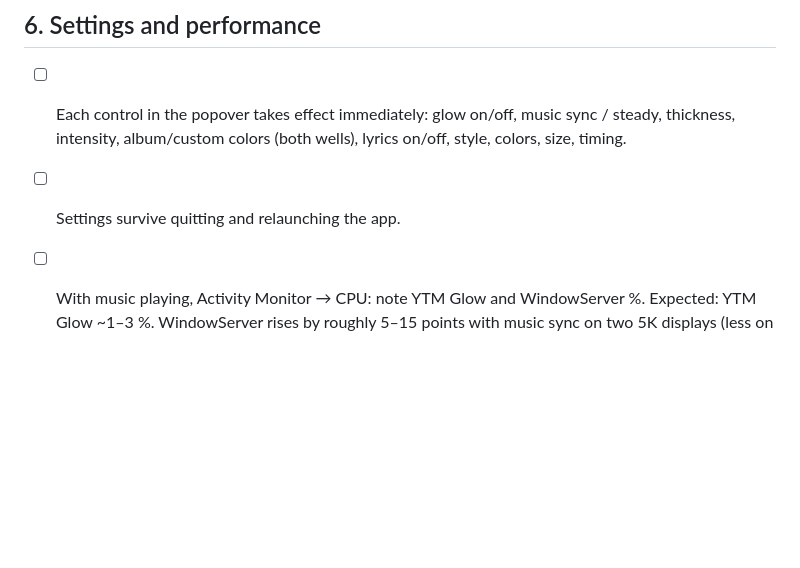
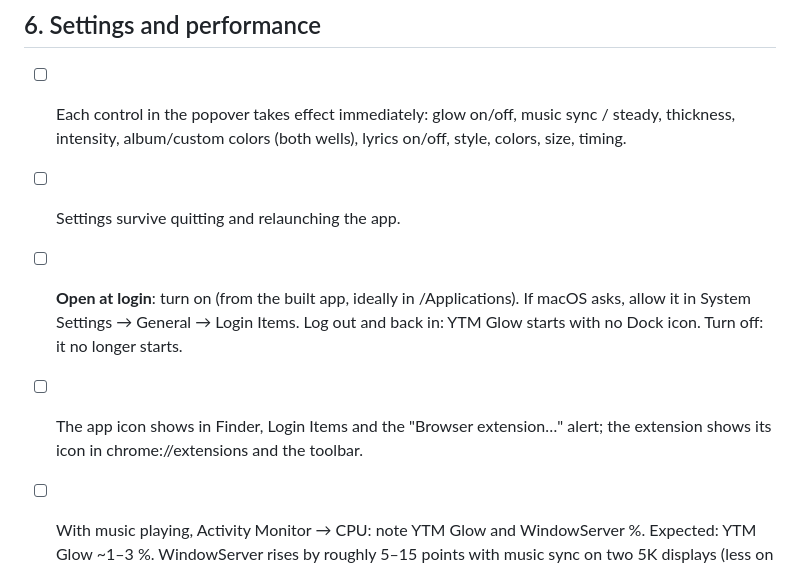
Before and after one commit to SaandeepB/YTM-Glow, a Markdown page: docs/MANUAL_QA.md, the part around the change. Drawn GitHub-style; blank space fills up the shorter version.

```diff
--- a/docs/MANUAL_QA.md
+++ b/docs/MANUAL_QA.md
@@ -66,6 +66,8 @@ log stream --level info --predicate 'subsystem == "io.github.saandeepb.ytmglow"'
 
 - [ ] Each control in the popover takes effect immediately: glow on/off, music sync / steady, thickness, intensity, album/custom colors (both wells), lyrics on/off, style, colors, size, timing.
 - [ ] Settings survive quitting and relaunching the app.
+- [ ] **Open at login**: turn on (from the built app, ideally in /Applications). If macOS asks, allow it in System Settings → General → Login Items. Log out and back in: YTM Glow starts with no Dock icon. Turn off: it no longer starts.
+- [ ] The app icon shows in Finder, Login Items and the "Browser extension…" alert; the extension shows its icon in chrome://extensions and the toolbar.
 - [ ] With music playing, Activity Monitor → CPU: note YTM Glow and WindowServer %. Expected: YTM Glow ~1–3 %. WindowServer rises by roughly 5–15 points with music sync on two 5K displays (less on one display, ~0 in steady mode).
 - [ ] The app has no Dock icon and no window besides the popover and overlays.
 - [ ] No permission prompts appear (no Screen Recording, Microphone, Accessibility). Chrome shows no "local network access" prompt.
```
Also changed, not shown: README.md (+24 -0 lines), docs/images/glow.png (added), docs/images/lyrics-beam.png (added), docs/images/lyrics-capsule.png (added), docs/images/lyrics-cascade.png (added), docs/images/popover.png (added).
